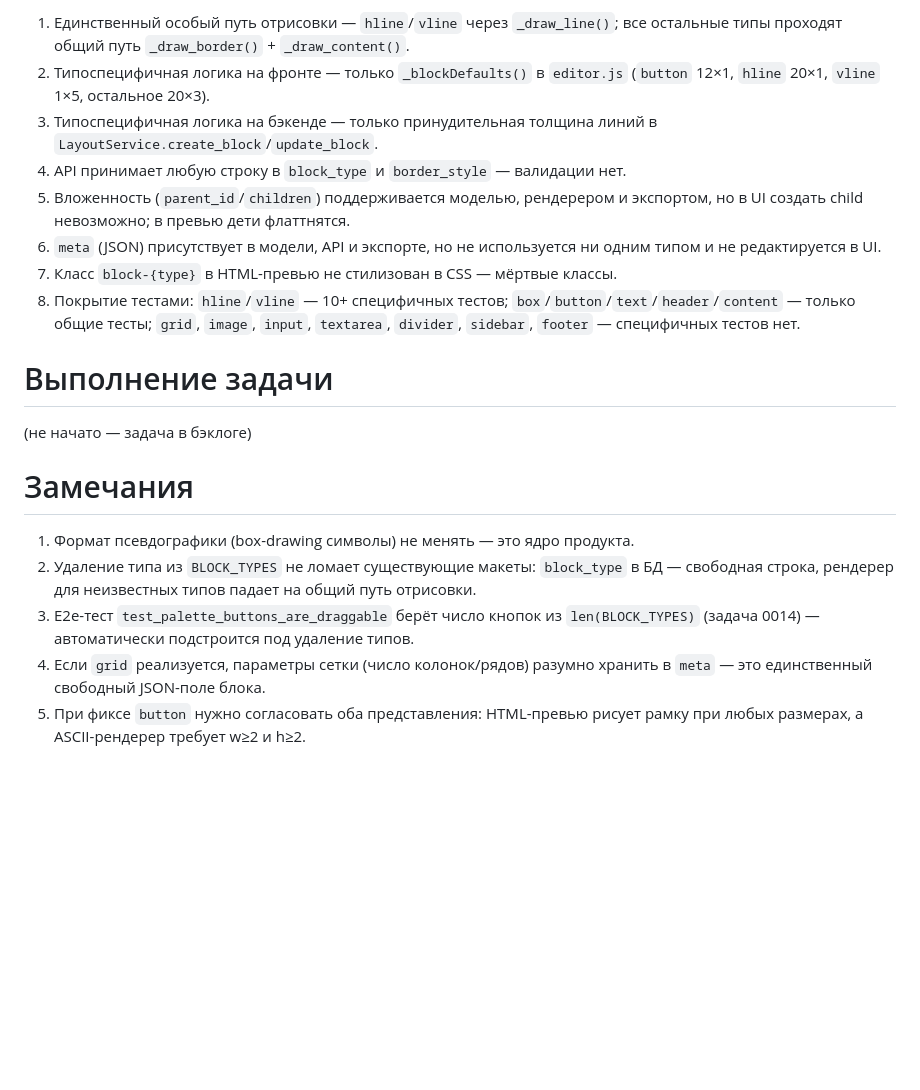
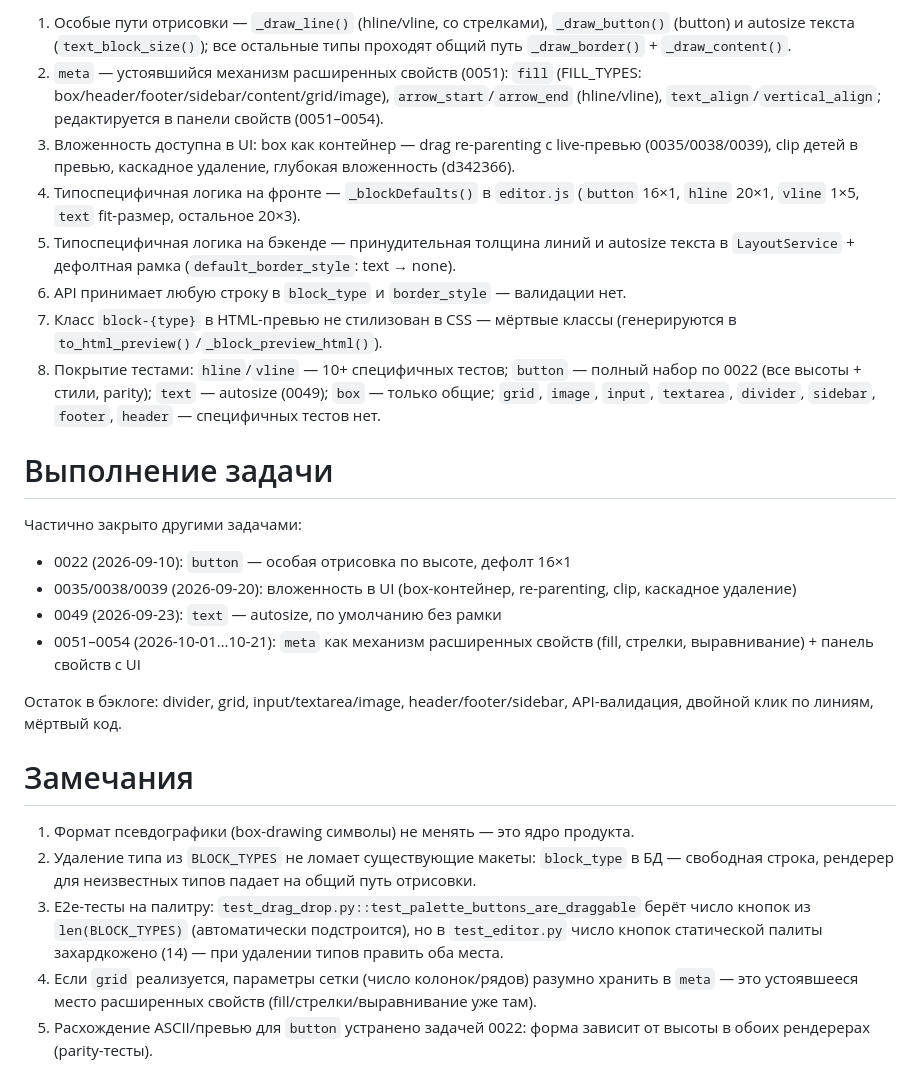
Before and after one commit to sshmakov/boxframe, a Markdown page: tasks/backlog/todo-0001-component-variants-completion.md, the part around one of its changes. Drawn GitHub-style; blank space fills up the shorter version.

```diff
--- a/tasks/backlog/todo-0001-component-variants-completion.md
+++ b/tasks/backlog/todo-0001-component-variants-completion.md
@@ -93,27 +100,43 @@
 
-1. Единственный особый путь отрисовки — `hline`/`vline` через
-   `_draw_line()`; все остальные типы проходят общий путь
-   `_draw_border()` + `_draw_content()`.
-2. Типоспецифичная логика на фронте — только `_blockDefaults()` в
-   `editor.js` (`button` 12×1, `hline` 20×1, `vline` 1×5, остальное 20×3).
-3. Типоспецифичная логика на бэкенде — только принудительная толщина линий
-   в `LayoutService.create_block`/`update_block`.
-4. API принимает любую строку в `block_type` и `border_style` — валидации
+1. Особые пути отрисовки — `_draw_line()` (hline/vline, со стрелками),
+   `_draw_button()` (button) и autosize текста (`text_block_size()`);
+   все остальные типы проходят общий путь `_draw_border()` +
+   `_draw_content()`.
+2. `meta` — устоявшийся механизм расширенных свойств (0051): `fill`
+   (FILL_TYPES: box/header/footer/sidebar/content/grid/image),
+   `arrow_start`/`arrow_end` (hline/vline), `text_align`/`vertical_align`;
+   редактируется в панели свойств (0051–0054).
+3. Вложенность доступна в UI: box как контейнер — drag re-parenting с
+   live-превью (0035/0038/0039), clip детей в превью, каскадное удаление,
+   глубокая вложенность (d342366).
+4. Типоспецифичная логика на фронте — `_blockDefaults()` в `editor.js`
+   (`button` 16×1, `hline` 20×1, `vline` 1×5, `text` fit-размер,
+   остальное 20×3).
+5. Типоспецифичная логика на бэкенде — принудительная толщина линий и
+   autosize текста в `LayoutService` + дефолтная рамка
+   (`default_border_style`: text → none).
+6. API принимает любую строку в `block_type` и `border_style` — валидации
    нет.
-5. Вложенность (`parent_id`/`children`) поддерживается моделью, рендерером
-   и экспортом, но в UI создать child невозможно; в превью дети
-   флаттнятся.
-6. `meta` (JSON) присутствует в модели, API и экспорте, но не используется
-   ни одним типом и не редактируется в UI.
-7. Класс `block-{type}` в HTML-превью не стилизован в CSS — мёртвые классы.
-8. Покрытие тестами: `hline`/`vline` — 10+ специфичных тестов;
-   `box`/`button`/`text`/`header`/`content` — только общие тесты;
-   `grid`, `image`, `input`, `textarea`, `divider`, `sidebar`, `footer` —
-   специфичных тестов нет.
+7. Класс `block-{type}` в HTML-превью не стилизован в CSS — мёртвые
+   классы (генерируются в `to_html_preview()`/`_block_preview_html()`).
+8. Покрытие тестами: `hline`/`vline` — 10+ специфичных тестов; `button` —
+   полный набор по 0022 (все высоты + стили, parity); `text` — autosize
+   (0049); `box` — только общие; `grid`, `image`, `input`, `textarea`,
+   `divider`, `sidebar`, `footer`, `header` — специфичных тестов нет.
 
 # Выполнение задачи
 
-(не начато — задача в бэклоге)
+Частично закрыто другими задачами:
+
+- 0022 (2026-09-10): `button` — особая отрисовка по высоте, дефолт 16×1
+- 0035/0038/0039 (2026-09-20): вложенность в UI (box-контейнер,
+  re-parenting, clip, каскадное удаление)
+- 0049 (2026-09-23): `text` — autosize, по умолчанию без рамки
+- 0051–0054 (2026-10-01…10-21): `meta` как механизм расширенных свойств
+  (fill, стрелки, выравнивание) + панель свойств с UI
+
+Остаток в бэклоге: divider, grid, input/textarea/image,
+header/footer/sidebar, API-валидация, двойной клик по линиям, мёртвый код.
 
 # Замечания
 
@@ -121,10 +144,12 @@
 2. Удаление типа из `BLOCK_TYPES` не ломает существующие макеты:
    `block_type` в БД — свободная строка, рендерер для неизвестных типов
    падает на общий путь отрисовки.
-3. E2e-тест `test_palette_buttons_are_draggable` берёт число кнопок из
-   `len(BLOCK_TYPES)` (задача 0014) — автоматически подстроится под
-   удаление типов.
+3. E2e-тесты на палитру: `test_drag_drop.py::test_palette_buttons_are_draggable`
+   берёт число кнопок из `len(BLOCK_TYPES)` (автоматически подстроится),
+   но в `test_editor.py` число кнопок статической палиты захардкожено
+   (14) — при удалении типов править оба места.
 4. Если `grid` реализуется, параметры сетки (число колонок/рядов) разумно
-   хранить в `meta` — это единственный свободный JSON-поле блока.
-5. При фиксе `button` нужно согласовать оба представления: HTML-превью
-   рисует рамку при любых размерах, а ASCII-рендерер требует w≥2 и h≥2.
+   хранить в `meta` — это устоявшееся место расширенных свойств
+   (fill/стрелки/выравнивание уже там).
+5. Расхождение ASCII/превью для `button` устранено задачей 0022: форма
+   зависит от высоты в обоих рендерерах (parity-тесты).
```
Also changed, not shown: other parts of tasks/backlog/todo-0001-component-variants-completion.md (+51 -44 lines).
